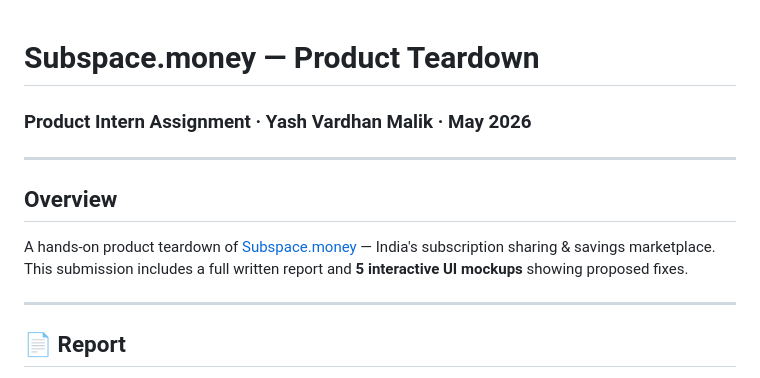
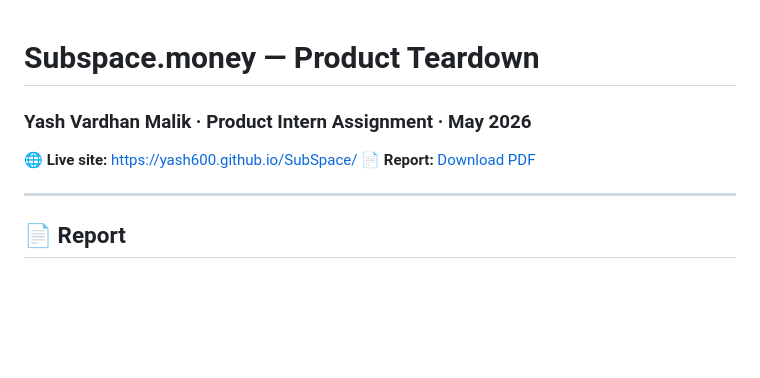
Before and after one commit to Yash600/SubSpace, a Markdown page: README.md, the part around the change. Drawn GitHub-style; blank space fills up the shorter version.

```diff
--- a/mockups/README.md
+++ b/README.md
@@ -1,11 +1,9 @@
 # Subspace.money — Product Teardown
-### Product Intern Assignment · Yash Vardhan Malik · May 2026
 
----
+### Yash Vardhan Malik · Product Intern Assignment · May 2026
 
-## Overview
-
-A hands-on product teardown of [Subspace.money](https://subspace.money) — India's subscription sharing & savings marketplace. This submission includes a full written report and **5 interactive UI mockups** showing proposed fixes.
+🌐 **Live site:** https://yash600.github.io/SubSpace/
+📄 **Report:** [Download PDF](SUBSPA~2.pdf)
 
 ---
 
```
